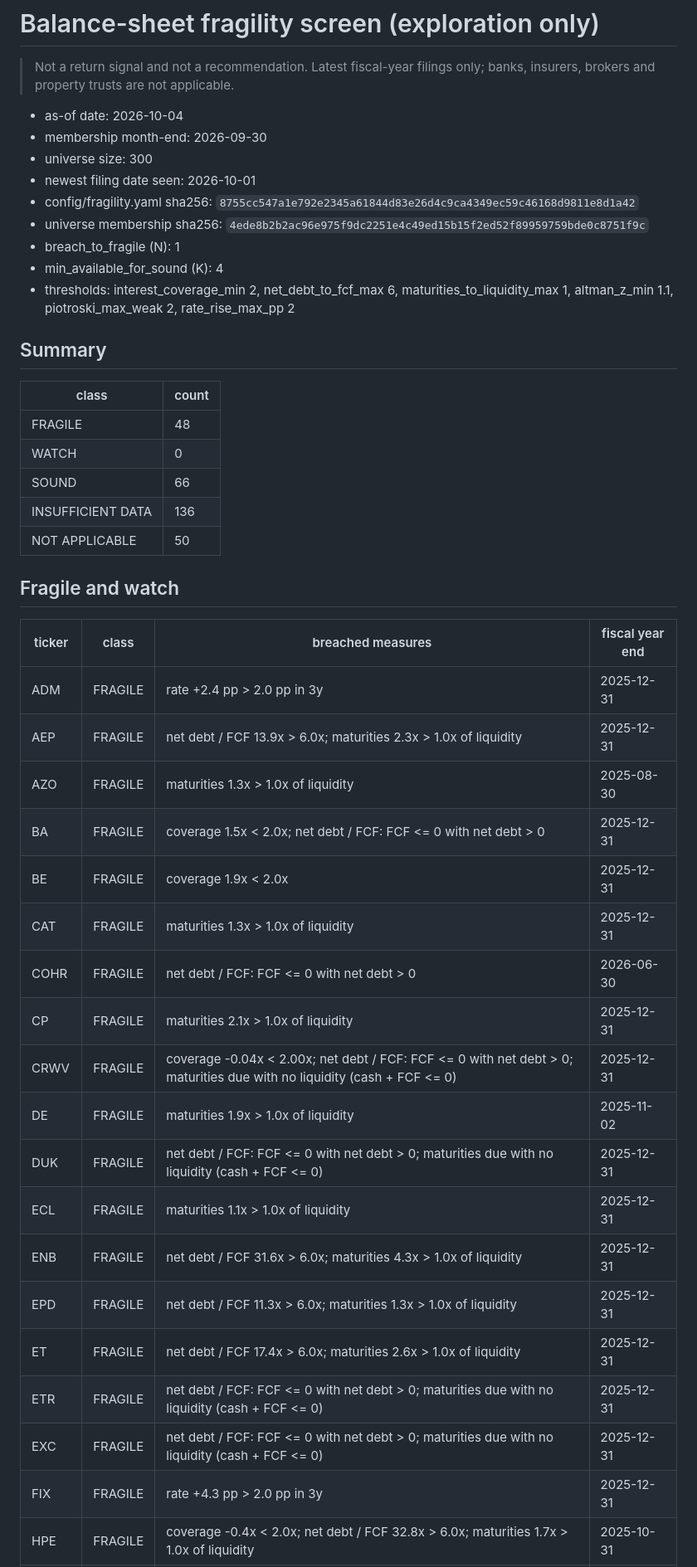
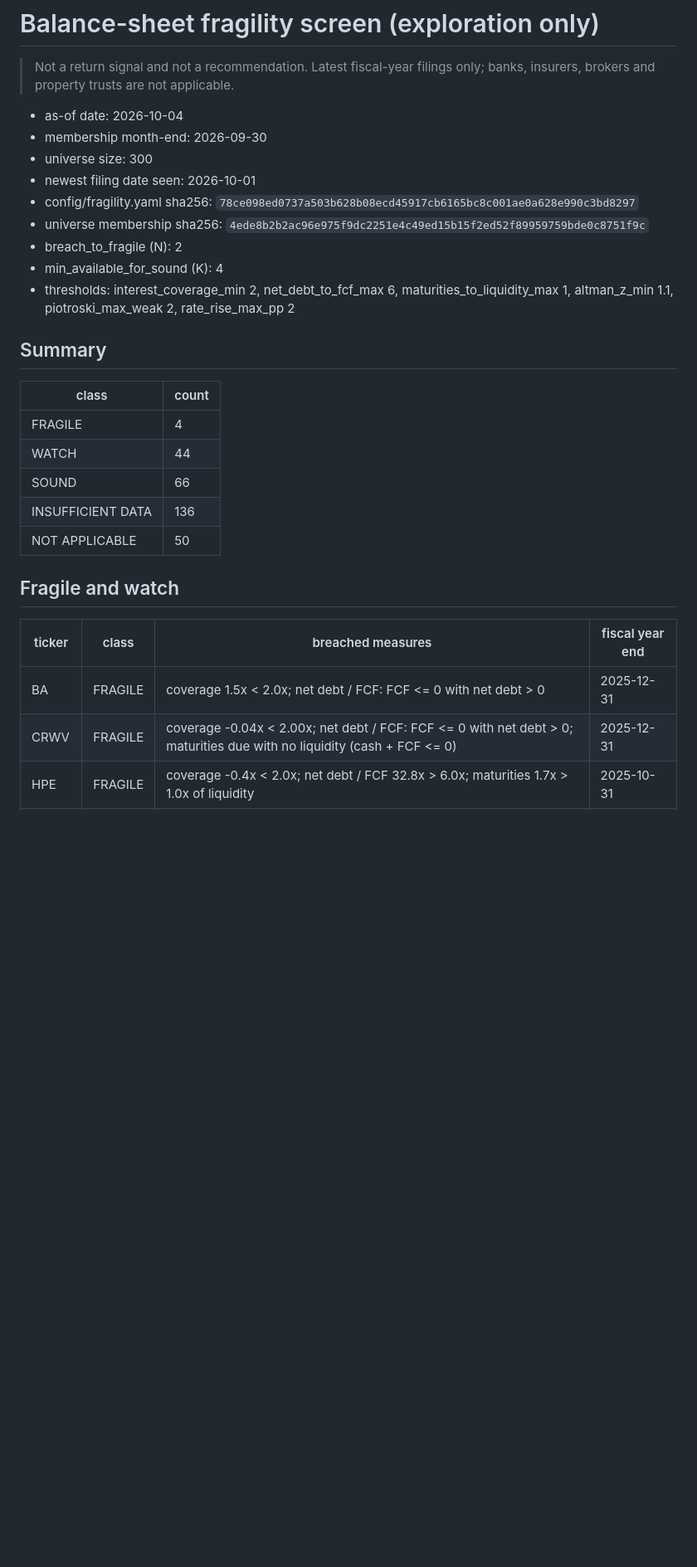
Before and after one commit to MementoRC/quant-research-lab, a Markdown page: research/fragility.md, the part around one of its changes. Shown at 83% size. GitHub-like rendering; blank space fills up the shorter version.

```diff
--- a/research/fragility.md
+++ b/research/fragility.md
@@ -6,9 +6,9 @@
 - membership month-end: 2026-09-30
 - universe size: 300
 - newest filing date seen: 2026-10-01
-- config/fragility.yaml sha256: `8755cc547a1e792e2345a61844d83e26d4c9ca4349ec59c46168d9811e8d1a42`
+- config/fragility.yaml sha256: `78ce098ed0737a503b628b08ecd45917cb6165bc8c001ae0a628e990c3bd8297`
 - universe membership sha256: `4ede8b2b2ac96e975f9dc2251e4c49ed15b15f2ed52f89959759bde0c8751f9c`
-- breach_to_fragile (N): 1
+- breach_to_fragile (N): 2
 - min_available_for_sound (K): 4
 - thresholds: interest_coverage_min 2, net_debt_to_fcf_max 6, maturities_to_liquidity_max 1, altman_z_min 1.1, piotroski_max_weak 2, rate_rise_max_pp 2
 
@@ -16,8 +16,8 @@
 
 | class | count |
 | --- | --- |
-| FRAGILE | 48 |
-| WATCH | 0 |
+| FRAGILE | 4 |
+| WATCH | 44 |
 | SOUND | 66 |
 | INSUFFICIENT DATA | 136 |
 | NOT APPLICABLE | 50 |
@@ -26,22 +26,6 @@
 
 | ticker | class | breached measures | fiscal year end |
 | --- | --- | --- | --- |
-| ADM | FRAGILE | rate +2.4 pp > 2.0 pp in 3y | 2025-12-31 |
-| AEP | FRAGILE | net debt / FCF 13.9x > 6.0x; maturities 2.3x > 1.0x of liquidity | 2025-12-31 |
-| AZO | FRAGILE | maturities 1.3x > 1.0x of liquidity | 2025-08-30 |
 | BA | FRAGILE | coverage 1.5x < 2.0x; net debt / FCF: FCF <= 0 with net debt > 0 | 2025-12-31 |
-| BE | FRAGILE | coverage 1.9x < 2.0x | 2025-12-31 |
-| CAT | FRAGILE | maturities 1.3x > 1.0x of liquidity | 2025-12-31 |
-| COHR | FRAGILE | net debt / FCF: FCF <= 0 with net debt > 0 | 2026-06-30 |
-| CP | FRAGILE | maturities 2.1x > 1.0x of liquidity | 2025-12-31 |
 | CRWV | FRAGILE | coverage -0.04x < 2.00x; net debt / FCF: FCF <= 0 with net debt > 0; maturities due with no liquidity (cash + FCF <= 0) | 2025-12-31 |
-| DE | FRAGILE | maturities 1.9x > 1.0x of liquidity | 2025-11-02 |
-| DUK | FRAGILE | net debt / FCF: FCF <= 0 with net debt > 0; maturities due with no liquidity (cash + FCF <= 0) | 2025-12-31 |
-| ECL | FRAGILE | maturities 1.1x > 1.0x of liquidity | 2025-12-31 |
-| ENB | FRAGILE | net debt / FCF 31.6x > 6.0x; maturities 4.3x > 1.0x of liquidity | 2025-12-31 |
-| EPD | FRAGILE | net debt / FCF 11.3x > 6.0x; maturities 1.3x > 1.0x of liquidity | 2025-12-31 |
-| ET | FRAGILE | net debt / FCF 17.4x > 6.0x; maturities 2.6x > 1.0x of liquidity | 2025-12-31 |
-| ETR | FRAGILE | net debt / FCF: FCF <= 0 with net debt > 0; maturities due with no liquidity (cash + FCF <= 0) | 2025-12-31 |
-| EXC | FRAGILE | net debt / FCF: FCF <= 0 with net debt > 0; maturities due with no liquidity (cash + FCF <= 0) | 2025-12-31 |
-| FIX | FRAGILE | rate +4.3 pp > 2.0 pp in 3y | 2025-12-31 |
 | HPE | FRAGILE | coverage -0.4x < 2.0x; net debt / FCF 32.8x > 6.0x; maturities 1.7x > 1.0x of liquidity | 2025-10-31 |
```
Also changed, not shown: other parts of research/fragility.md (+92 -76 lines).
